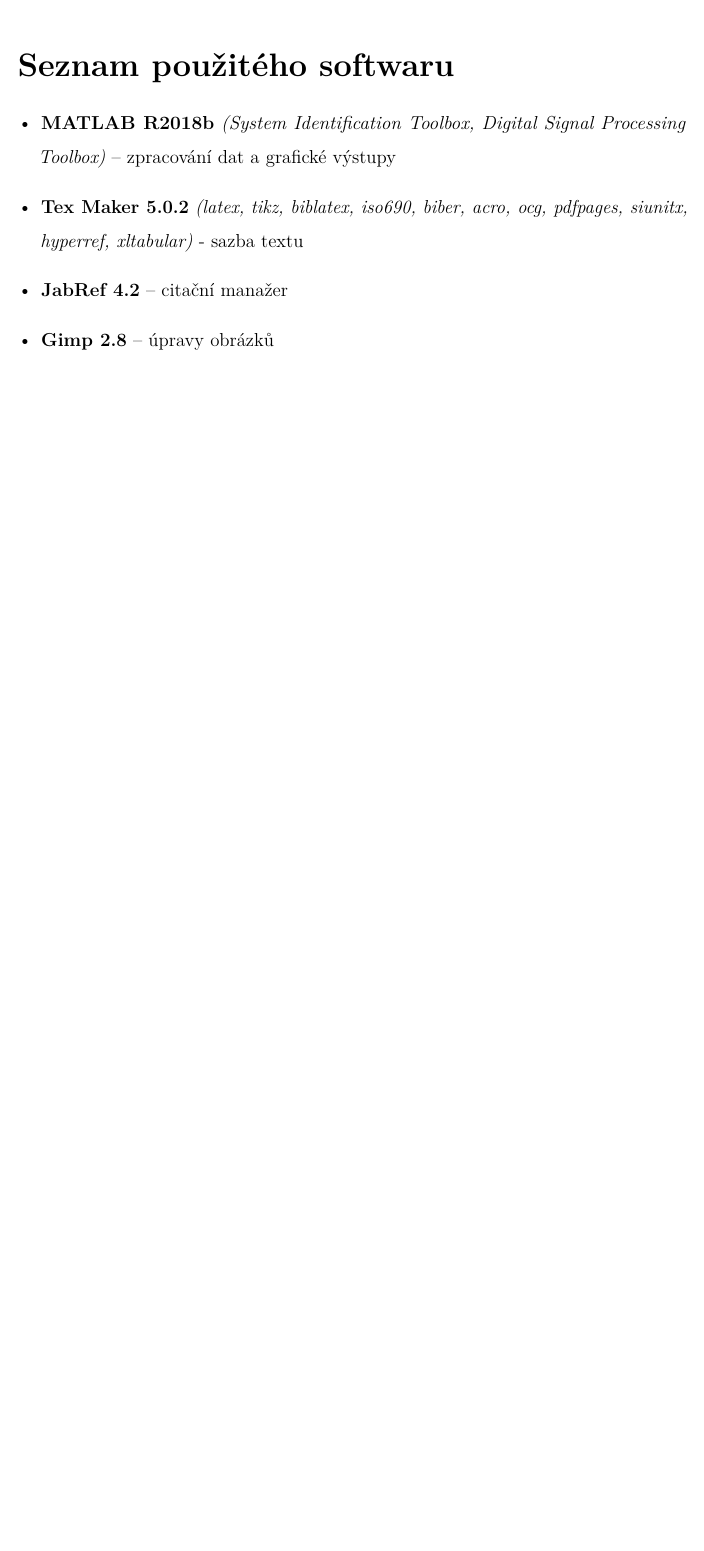
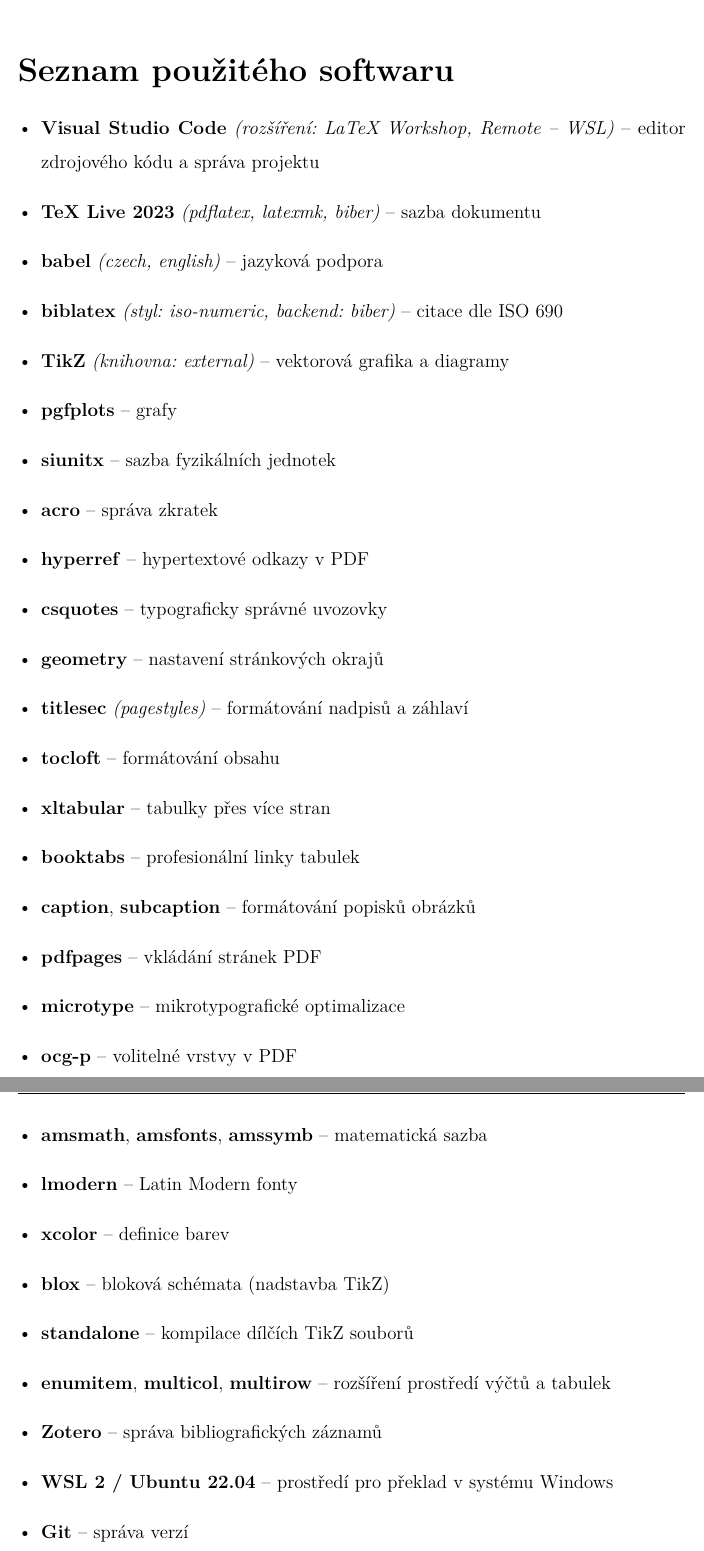
Before and after one commit to petriji/DP2026, a LaTeX thesis (latex/main.tex, which reads latex/texparts/references/seznamsoftwaru.tex): part of page 13 of 14 before the commit and two parts of pages 13 and 14 of 15 after it, the two joined at a grey line, cut so that both start at the same text, the shorter picture padded with empty space. Compiled offline with pdfLaTeX.

Commit message:
/Claude Sonnet 4.6/ Add readmes. Update list of used software.

```diff
--- a/latex/texparts/references/seznamsoftwaru.tex
+++ b/latex/texparts/references/seznamsoftwaru.tex
@@ -1,8 +1,48 @@
 \chapter*{Seznam použitého softwaru}
+\addcontentsline{toc}{chapter}{Seznam použitého softwaru}
 \begin{itemize}[leftmargin=*]
-\item \textbf{MATLAB R2018b} \textit{(System Identification Toolbox, Digital Signal Processing Toolbox)} -- zpracování dat a grafické výstupy
-\item \textbf{Tex Maker 5.0.2} \textit{(latex, tikz, biblatex, iso690, biber, acro, ocg, pdfpages, siunitx, hyperref, xltabular)} - sazba textu
-\item \textbf{JabRef 4.2} -- citační manažer
-\item \textbf{Gimp 2.8} -- úpravy obrázků
-%\item \textbf{Word for Office 365} - sazba nečíslovaných stran
+
+  % --- Editor a správa projektu ---
+  \item \textbf{Visual Studio Code}
+        \textit{(rozšíření: LaTeX Workshop, Remote~--~WSL)}
+        -- editor zdrojového kódu a správa projektu
+
+  % --- LaTeX distribuce ---
+  \item \textbf{TeX Live 2023}
+        \textit{(pdflatex, latexmk, biber)}
+        -- sazba dokumentu
+
+  % --- LaTeX balíčky (součást TeX Live) ---
+  \item \textbf{babel} \textit{(czech, english)} -- jazyková podpora
+  \item \textbf{biblatex} \textit{(styl: iso-numeric, backend: biber)} -- citace dle ISO~690
+  \item \textbf{TikZ} \textit{(knihovna: external)} -- vektorová grafika a diagramy
+  \item \textbf{pgfplots} -- grafy
+  \item \textbf{siunitx} -- sazba fyzikálních jednotek
+  \item \textbf{acro} -- správa zkratek
+  \item \textbf{hyperref} -- hypertextové odkazy v~PDF
+  \item \textbf{csquotes} -- typograficky správné uvozovky
+  \item \textbf{geometry} -- nastavení stránkových okrajů
+  \item \textbf{titlesec} \textit{(pagestyles)} -- formátování nadpisů a záhlaví
+  \item \textbf{tocloft} -- formátování obsahu
+  \item \textbf{xltabular} -- tabulky přes více stran
+  \item \textbf{booktabs} -- profesionální linky tabulek
+  \item \textbf{caption}, \textbf{subcaption} -- formátování popisků obrázků
+  \item \textbf{pdfpages} -- vkládání stránek PDF
+  \item \textbf{microtype} -- mikrotypografické optimalizace
+  \item \textbf{ocg-p} -- volitelné vrstvy v~PDF
+  \item \textbf{amsmath}, \textbf{amsfonts}, \textbf{amssymb} -- matematická sazba
+  \item \textbf{lmodern} -- Latin Modern fonty
+  \item \textbf{xcolor} -- definice barev
+  \item \textbf{blox} -- bloková schémata (nadstavba TikZ)
+  \item \textbf{standalone} -- kompilace dílčích TikZ souborů
+  \item \textbf{enumitem}, \textbf{multicol}, \textbf{multirow} -- rozšíření prostředí výčtů a tabulek
+
+  % --- Správa bibliografie ---
+  \item \textbf{Zotero} -- správa bibliografických záznamů
+
+  % --- Operační prostředí ---
+  \item \textbf{WSL~2 / Ubuntu~22.04} -- prostředí pro překlad v~systému Windows
+  \item \textbf{Git} -- správa verzí
+
+  % Python -- doplnit po dokončení sub-projektu python/
 \end{itemize}
```
Also changed, not shown: README.txt (added), README_SETUP.md (added).
